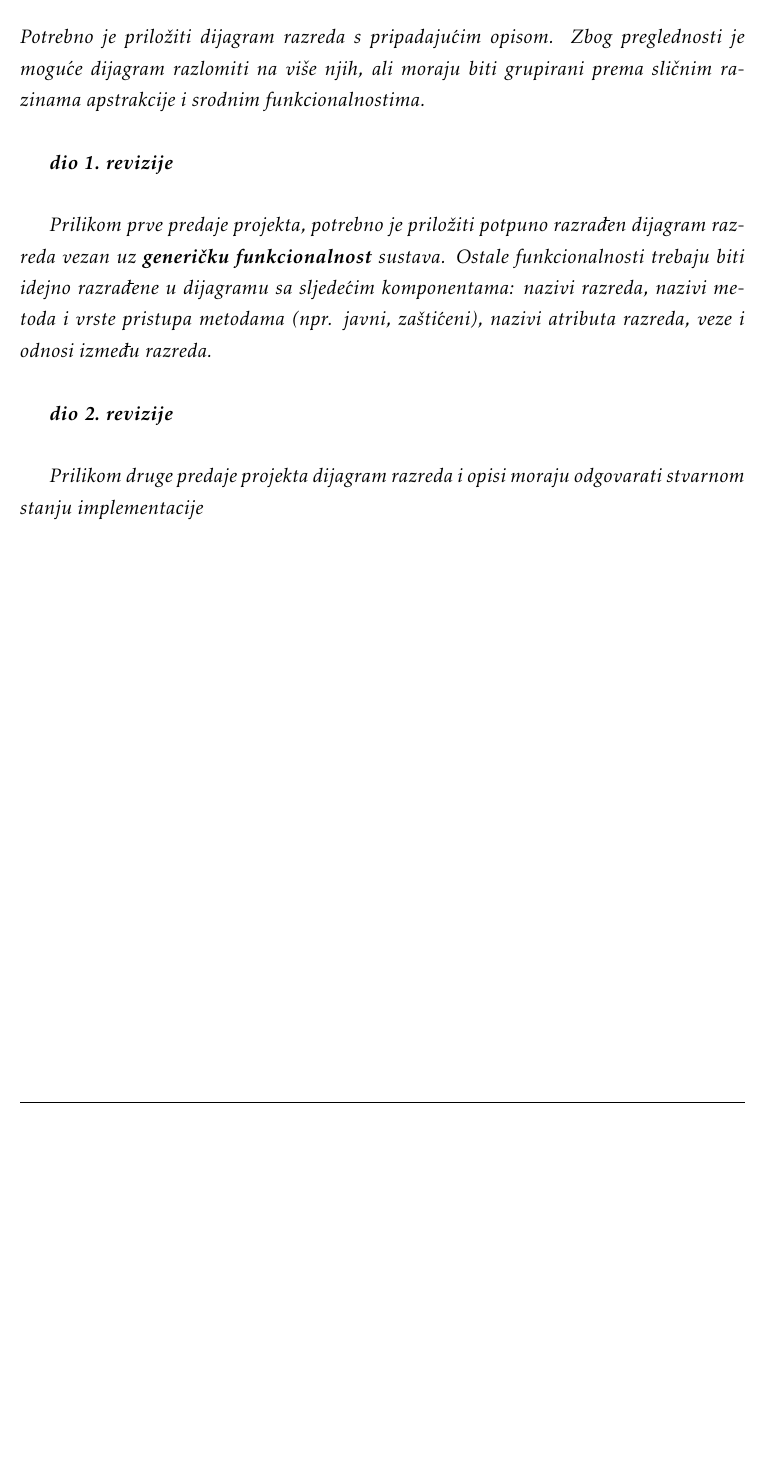
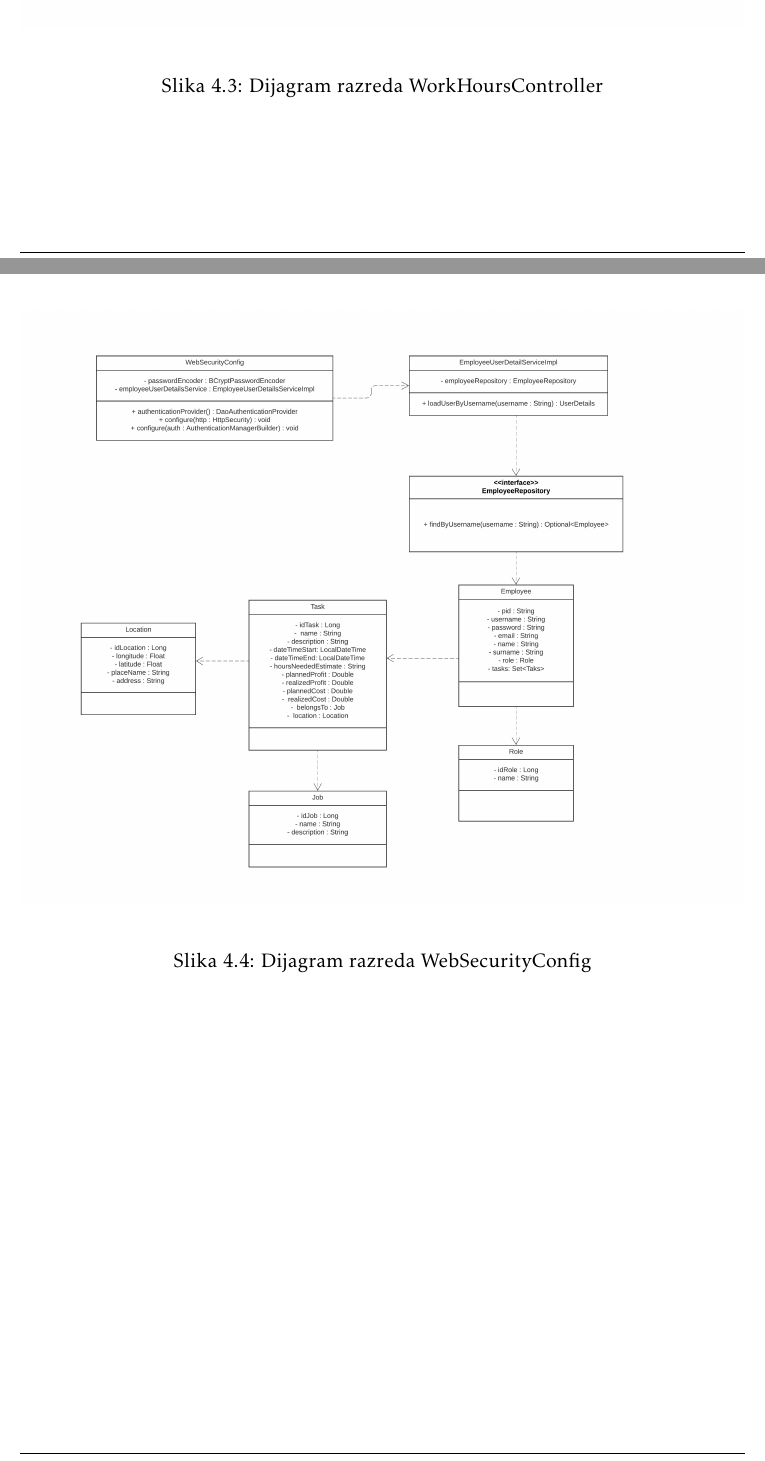
Before and after one commit to aes-pnat/SEProject-Workhours, a LaTeX document (Dokumentacija/DugonogiProgi_dokumentacija.tex, which reads Dokumentacija/Arhitektura.tex): part of page 34 of 48 before the commit and two parts of pages 34 and 35 of 52 after it, the two joined at a grey line, cut at the place of the change, the shorter picture padded with empty space. Compiled offline with pdfLaTeX.

Commit message:
Dijagrami razreda

```diff
--- a/Dokumentacija/Arhitektura.tex
+++ b/Dokumentacija/Arhitektura.tex
@@ -266,13 +266,29 @@
 
 		\section{Dijagram razreda}
 
-			\textit{Potrebno je priložiti dijagram razreda s pripadajućim opisom. Zbog preglednosti je moguće dijagram razlomiti na više njih, ali moraju biti grupirani prema sličnim razinama apstrakcije i srodnim funkcionalnostima.}\\
+			%\textit{Potrebno je priložiti dijagram razreda s pripadajućim opisom. Zbog preglednosti je moguće dijagram razlomiti na više njih, ali moraju biti grupirani prema sličnim razinama apstrakcije i srodnim funkcionalnostima.}\\
 
-			\textbf{\textit{dio 1. revizije}}\\
+			%\textbf{\textit{dio 1. revizije}}\\
 
-			\textit{Prilikom prve predaje projekta, potrebno je priložiti potpuno razrađen dijagram razreda vezan uz \textbf{generičku funkcionalnost} sustava. Ostale funkcionalnosti trebaju biti idejno razrađene u dijagramu sa sljedećim komponentama: nazivi razreda, nazivi metoda i vrste pristupa metodama (npr. javni, zaštićeni), nazivi atributa razreda, veze i odnosi između razreda.}\\
+			%\textit{Prilikom prve predaje projekta, potrebno je priložiti potpuno razrađen dijagram razreda vezan uz \textbf{generičku funkcionalnost} sustava. Ostale funkcionalnosti trebaju biti idejno razrađene u dijagramu sa sljedećim komponentama: nazivi razreda, nazivi metoda i vrste pristupa metodama (npr. javni, zaštićeni), nazivi atributa razreda, veze i odnosi između razreda.}\\
 
-			\textbf{\textit{dio 2. revizije}}\\
+			%\textbf{\textit{dio 2. revizije}}\\
 
-			\textit{Prilikom druge predaje projekta dijagram razreda i opisi moraju odgovarati stvarnom stanju implementacije}
+			%\textit{Prilikom druge predaje projekta dijagram razreda i opisi moraju odgovarati stvarnom stanju implementacije}
 
+			\begin{figure}[H]
+					\centering
+					\includegraphics[width=\textwidth]{slike/Dijagram razreda - WorkHoursController.jpg}
+					\caption{Dijagram razreda WorkHoursController}
+				\end{figure}
+
+
+			\eject
+			\begin{figure}[H]
+					\centering
+					\includegraphics[width=\textwidth]{slike/Dijagram razreda - WebSecurityConfig.jpeg}
+					\caption{Dijagram razreda WebSecurityConfig}
+				\end{figure}
+
+
+			\eject
```
Also changed, not shown: Dokumentacija/Arhitektura.tex (21 more changed lines).
